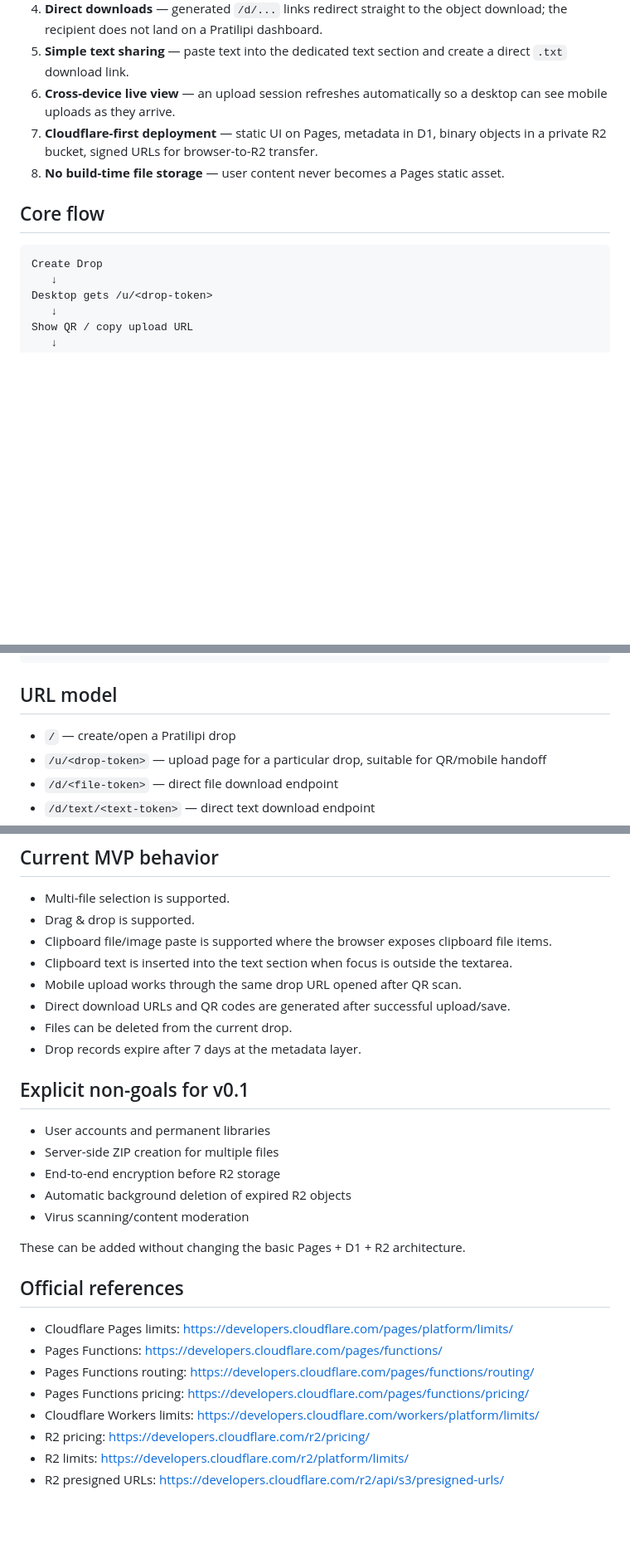
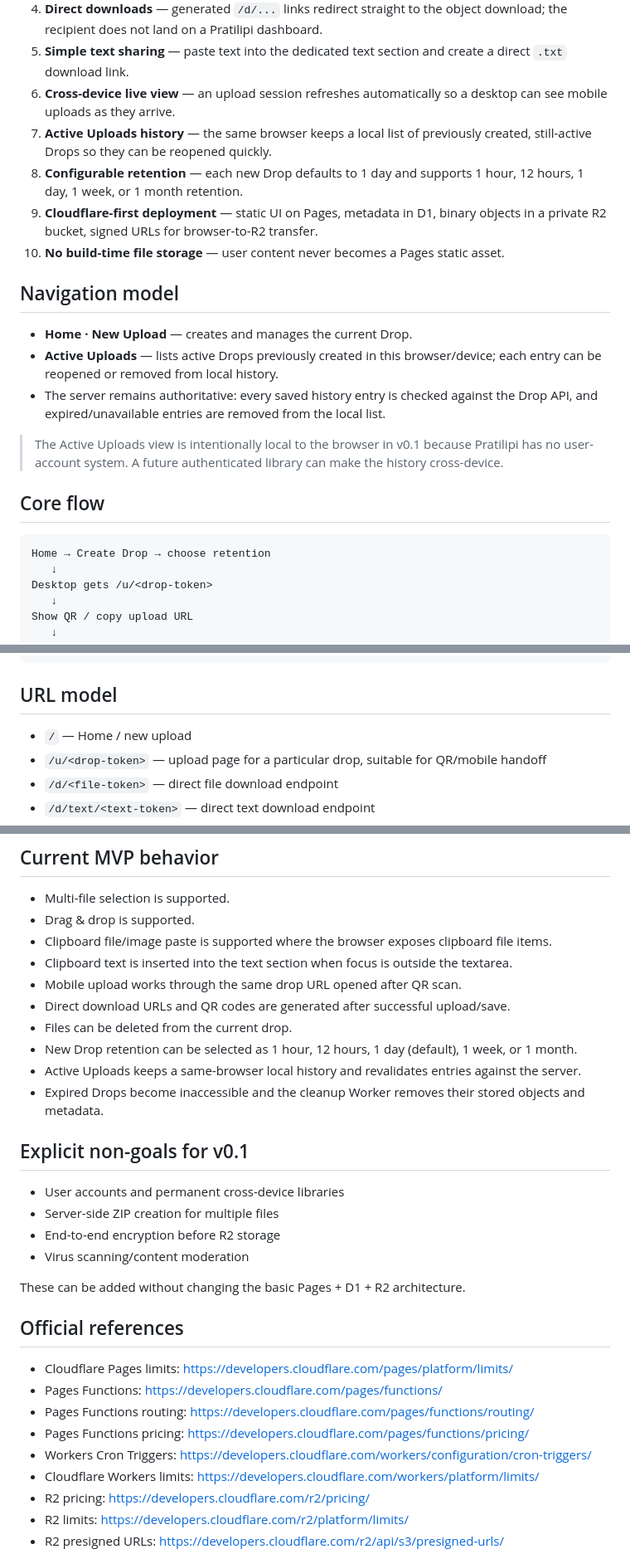
Before and after one commit to Loverof-Darkness/pratilipi, a Markdown page: README.md, 3 parts joined by grey strips. Shown at 83% size. Drawn GitHub-style; blank space fills up the shorter version.

Commit message:
Document Active Uploads and navigation flow

````diff
--- a/README.md
+++ b/README.md
@@ -12,13 +12,23 @@ Pratilipi is a web-based, cross-device sharing drop for files, media and text. C
 4. **Direct downloads** — generated `/d/...` links redirect straight to the object download; the recipient does not land on a Pratilipi dashboard.
 5. **Simple text sharing** — paste text into the dedicated text section and create a direct `.txt` download link.
 6. **Cross-device live view** — an upload session refreshes automatically so a desktop can see mobile uploads as they arrive.
-7. **Cloudflare-first deployment** — static UI on Pages, metadata in D1, binary objects in a private R2 bucket, signed URLs for browser-to-R2 transfer.
-8. **No build-time file storage** — user content never becomes a Pages static asset.
+7. **Active Uploads history** — the same browser keeps a local list of previously created, still-active Drops so they can be reopened quickly.
+8. **Configurable retention** — each new Drop defaults to 1 day and supports 1 hour, 12 hours, 1 day, 1 week, or 1 month retention.
+9. **Cloudflare-first deployment** — static UI on Pages, metadata in D1, binary objects in a private R2 bucket, signed URLs for browser-to-R2 transfer.
+10. **No build-time file storage** — user content never becomes a Pages static asset.
+
+## Navigation model
+
+- **Home · New Upload** — creates and manages the current Drop.
+- **Active Uploads** — lists active Drops previously created in this browser/device; each entry can be reopened or removed from local history.
+- The server remains authoritative: every saved history entry is checked against the Drop API, and expired/unavailable entries are removed from the local list.
+
+> The Active Uploads view is intentionally local to the browser in v0.1 because Pratilipi has no user-account system. A future authenticated library can make the history cross-device.
 
 ## Core flow
 
 ```text
-Create Drop
+Home → Create Drop → choose retention
    ↓
 Desktop gets /u/<drop-token>
    ↓
@@ -202,7 +233,7 @@ npx wrangler pages dev dist
 
 ## URL model
 
-- `/` — create/open a Pratilipi drop
+- `/` — Home / new upload
 - `/u/<drop-token>` — upload page for a particular drop, suitable for QR/mobile handoff
 - `/d/<file-token>` — direct file download endpoint
 - `/d/text/<text-token>` — direct text download endpoint
@@ -219,14 +250,15 @@ The download endpoints do not render a Pratilipi page. They issue a short-lived
 - Mobile upload works through the same drop URL opened after QR scan.
 - Direct download URLs and QR codes are generated after successful upload/save.
 - Files can be deleted from the current drop.
-- Drop records expire after 7 days at the metadata layer.
+- New Drop retention can be selected as 1 hour, 12 hours, 1 day (default), 1 week, or 1 month.
+- Active Uploads keeps a same-browser local history and revalidates entries against the server.
+- Expired Drops become inaccessible and the cleanup Worker removes their stored objects and metadata.
 
 ## Explicit non-goals for v0.1
 
-- User accounts and permanent libraries
+- User accounts and permanent cross-device libraries
 - Server-side ZIP creation for multiple files
 - End-to-end encryption before R2 storage
-- Automatic background deletion of expired R2 objects
 - Virus scanning/content moderation
 
 These can be added without changing the basic Pages + D1 + R2 architecture.
@@ -237,6 +269,7 @@ These can be added without changing the basic Pages + D1 + R2 architecture.
 - Pages Functions: https://developers.cloudflare.com/pages/functions/
 - Pages Functions routing: https://developers.cloudflare.com/pages/functions/routing/
 - Pages Functions pricing: https://developers.cloudflare.com/pages/functions/pricing/
+- Workers Cron Triggers: https://developers.cloudflare.com/workers/configuration/cron-triggers/
 - Cloudflare Workers limits: https://developers.cloudflare.com/workers/platform/limits/
 - R2 pricing: https://developers.cloudflare.com/r2/pricing/
 - R2 limits: https://developers.cloudflare.com/r2/platform/limits/
````
Also changed, not shown: other parts of README.md (+21 -0 lines).
